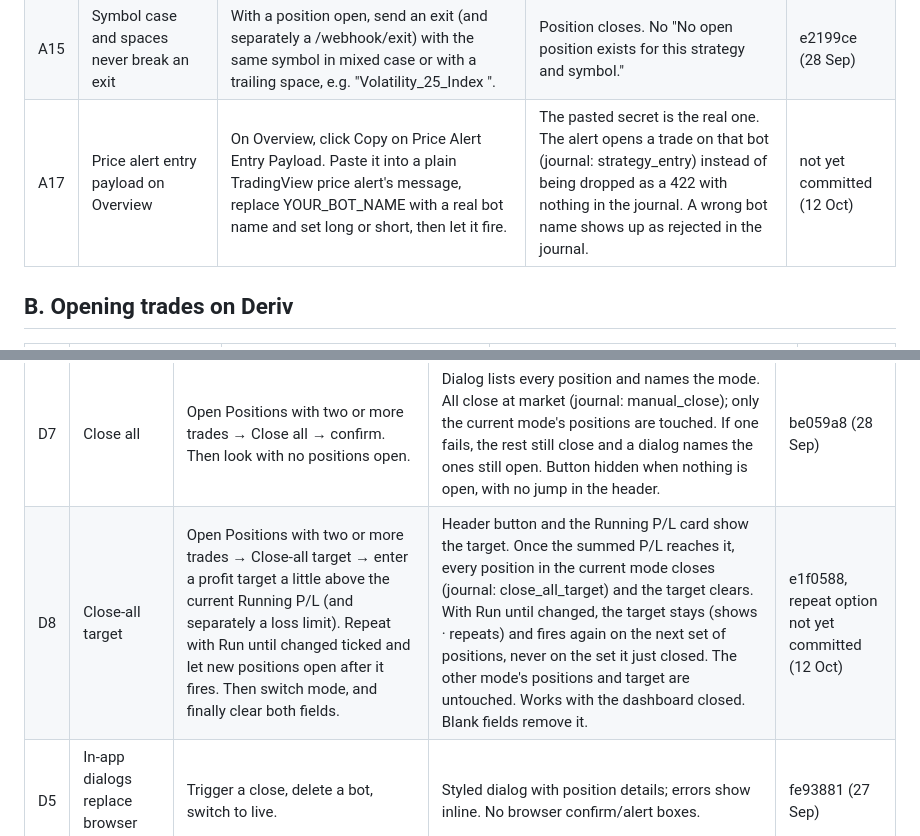
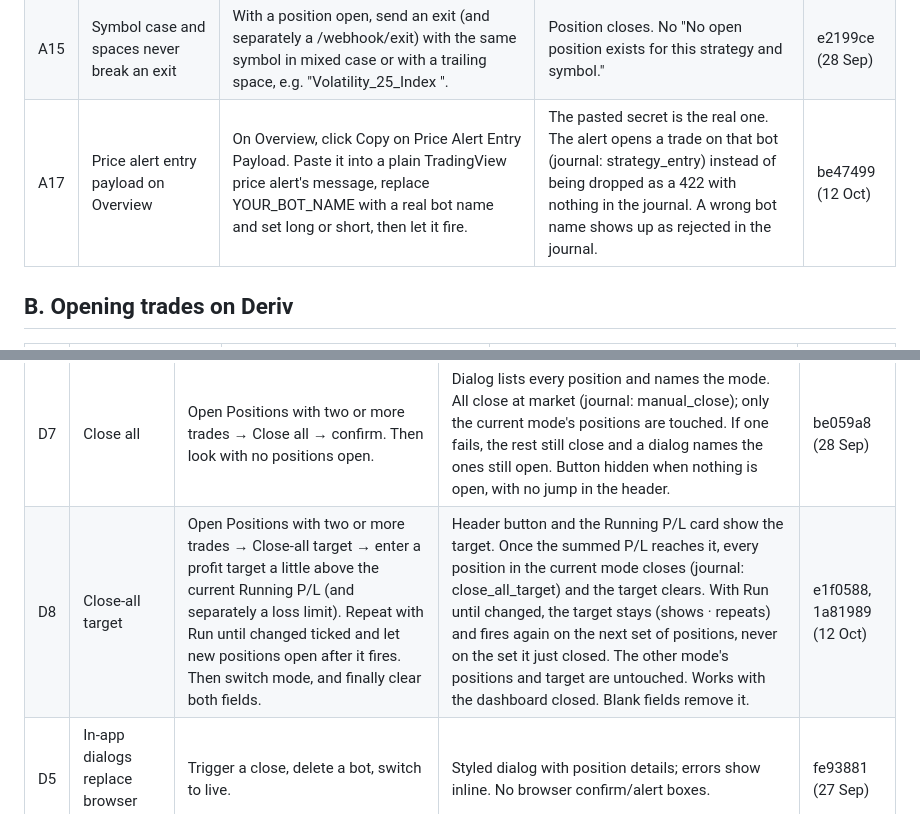
Before and after one commit to ocrumbie-stack/Deriv-Synthetic-Platform, a Markdown page: CHECKLIST.md, 2 parts joined by grey strips. Drawn GitHub-style.

Commit message:
Add the close-all repeat option and price alert payload commits to the checklist
Co-Authored-By: Claude Opus 5.5 <noreply@anthropic.com>

```diff
--- a/CHECKLIST.md
+++ b/CHECKLIST.md
@@ -36,7 +36,7 @@ This file and that page list the same items - when adding a fix, update both.
 | A13 | Reversals fit within max account exposure | Set max account exposure to one bot stake. With a position open, send an opposite entry. | Old position closes and the new one opens. No "Signal would exceed max account exposure." | 4582910 (28 Sep) |
 | A14 | A blocked reversal still closes the old position | With a position open, pause its bot (or hit a daily loss limit), then send an opposite entry. Repeat with a wrong secret. | Entry is rejected with "…The opposite position was still closed." and a reversal row follows. With the wrong secret nothing closes. | 4582910 (28 Sep) |
 | A15 | Symbol case and spaces never break an exit | With a position open, send an exit (and separately a /webhook/exit) with the same symbol in mixed case or with a trailing space, e.g. "Volatility_25_Index ". | Position closes. No "No open position exists for this strategy and symbol." | e2199ce (28 Sep) |
-| A17 | Price alert entry payload on Overview | On Overview, click Copy on Price Alert Entry Payload. Paste it into a plain TradingView price alert's message, replace YOUR_BOT_NAME with a real bot name and set long or short, then let it fire. | The pasted secret is the real one. The alert opens a trade on that bot (journal: strategy_entry) instead of being dropped as a 422 with nothing in the journal. A wrong bot name shows up as rejected in the journal. | not yet committed (12 Oct) |
+| A17 | Price alert entry payload on Overview | On Overview, click Copy on Price Alert Entry Payload. Paste it into a plain TradingView price alert's message, replace YOUR_BOT_NAME with a real bot name and set long or short, then let it fire. | The pasted secret is the real one. The alert opens a trade on that bot (journal: strategy_entry) instead of being dropped as a 422 with nothing in the journal. A wrong bot name shows up as rejected in the journal. | be47499 (12 Oct) |
 
 ## B. Opening trades on Deriv
 
@@ -74,7 +74,7 @@ This file and that page list the same items - when adding a fix, update both.
 | D3 | Set TP/SL in dollars | Exit → Set TP/SL ($). Enter values, then clear one. | Shows current values from Deriv; new values appear on the Deriv contract; a blank side is removed. | c1f53f9 (27 Sep) |
 | D4 | Exit webhook payload | Exit → Get exit webhook. | Modal with URL and payload, each with its own Copy button. No "Copy & close". | 8234b05 (25 Sep) |
 | D7 | Close all | Open Positions with two or more trades → Close all → confirm. Then look with no positions open. | Dialog lists every position and names the mode. All close at market (journal: manual_close); only the current mode's positions are touched. If one fails, the rest still close and a dialog names the ones still open. Button hidden when nothing is open, with no jump in the header. | be059a8 (28 Sep) |
-| D8 | Close-all target | Open Positions with two or more trades → Close-all target → enter a profit target a little above the current Running P/L (and separately a loss limit). Repeat with Run until changed ticked and let new positions open after it fires. Then switch mode, and finally clear both fields. | Header button and the Running P/L card show the target. Once the summed P/L reaches it, every position in the current mode closes (journal: close_all_target) and the target clears. With Run until changed, the target stays (shows · repeats) and fires again on the next set of positions, never on the set it just closed. The other mode's positions and target are untouched. Works with the dashboard closed. Blank fields remove it. | e1f0588, repeat option not yet committed (12 Oct) |
+| D8 | Close-all target | Open Positions with two or more trades → Close-all target → enter a profit target a little above the current Running P/L (and separately a loss limit). Repeat with Run until changed ticked and let new positions open after it fires. Then switch mode, and finally clear both fields. | Header button and the Running P/L card show the target. Once the summed P/L reaches it, every position in the current mode closes (journal: close_all_target) and the target clears. With Run until changed, the target stays (shows · repeats) and fires again on the next set of positions, never on the set it just closed. The other mode's positions and target are untouched. Works with the dashboard closed. Blank fields remove it. | e1f0588, 1a81989 (12 Oct) |
 | D5 | In-app dialogs replace browser pop-ups | Trigger a close, delete a bot, switch to live. | Styled dialog with position details; errors show inline. No browser confirm/alert boxes. | fe93881 (27 Sep) |
 | D6 | Trailing stop | Run a bot with trail start/distance set and let a trade go into profit then pull back. | Closes once profit drops the trail distance below its peak; journal reason trailing_stop. Peak survives a redeploy. | 161cb0c (26 Sep) |
 
```
